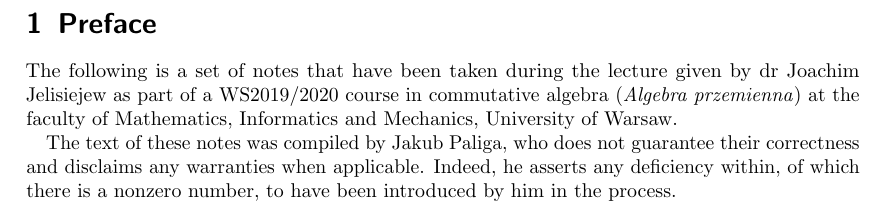
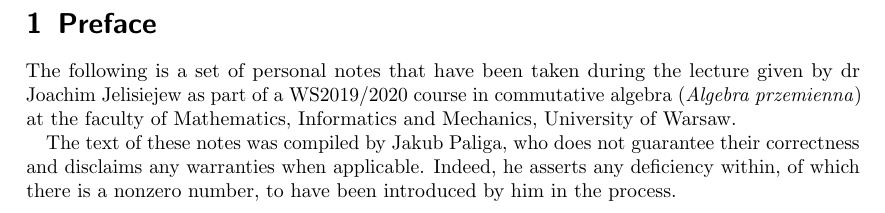
Before and after one commit to jakpal/commalg, a LaTeX book (commalg.tex, which reads sections/front.tex): part of page 2 of 24, cut so that both start at the same text. Compiled offline with pdfLaTeX.

Commit message:
clarification

```diff
--- a/sections/front.tex
+++ b/sections/front.tex
@@ -6,7 +6,7 @@
 \maketitle
 
 \section{Preface}
-The following is a set of notes that have been taken during the lecture given by dr Joachim Jelisiejew as part of a WS2019/2020 course in commutative algebra (\textit{Algebra przemienna}) at the faculty of Mathematics, Informatics and Mechanics, University of Warsaw.
+The following is a set of personal notes that have been taken during the lecture given by dr Joachim Jelisiejew as part of a WS2019/2020 course in commutative algebra (\textit{Algebra przemienna}) at the faculty of Mathematics, Informatics and Mechanics, University of Warsaw.
 
 The text of these notes was compiled by Jakub Paliga, who does not guarantee their correctness and disclaims any warranties when applicable. Indeed, he asserts any deficiency within, of which there is a nonzero number, to have been introduced by him in the process.
 
```
Also changed, not shown: README.md, commalg.pdf.
